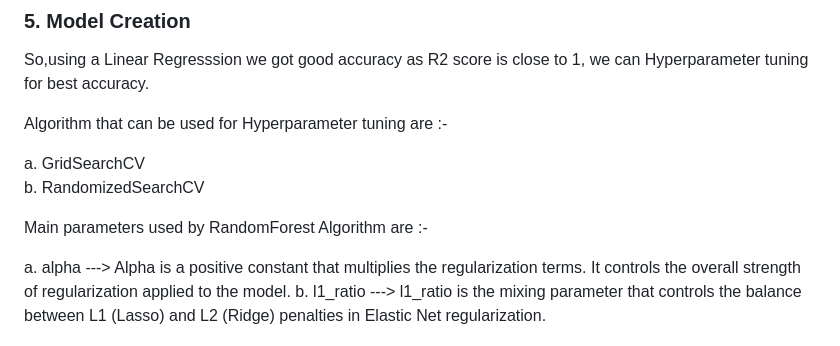
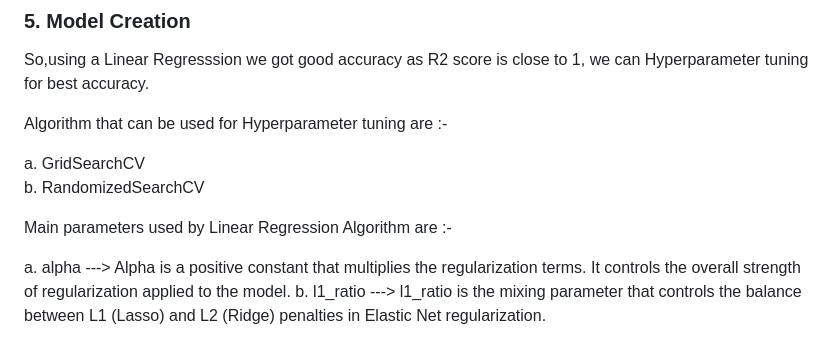
Before and after one commit to sahil0412/Machine-Learning-Practical-01-Boston_Price-Predition, a Markdown page: README.md, the part around the change. GitHub-like rendering.

```diff
--- a/README.md
+++ b/README.md
@@ -75,7 +75,7 @@ Algorithm that can be used for Hyperparameter tuning are :-
 a. GridSearchCV<br>
 b. RandomizedSearchCV<br>
 
-Main parameters used by RandomForest Algorithm are :-
+Main parameters used by Linear Regression Algorithm are :-
 
 a. alpha ---> Alpha is a positive constant that multiplies the regularization terms. It controls the overall strength of regularization applied to the model.
 b. l1_ratio ---> l1_ratio is the mixing parameter that controls the balance between L1 (Lasso) and L2 (Ridge) penalties in Elastic Net regularization.
```
